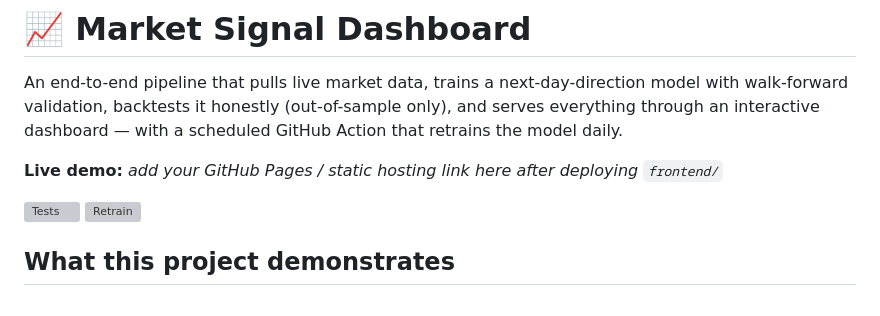
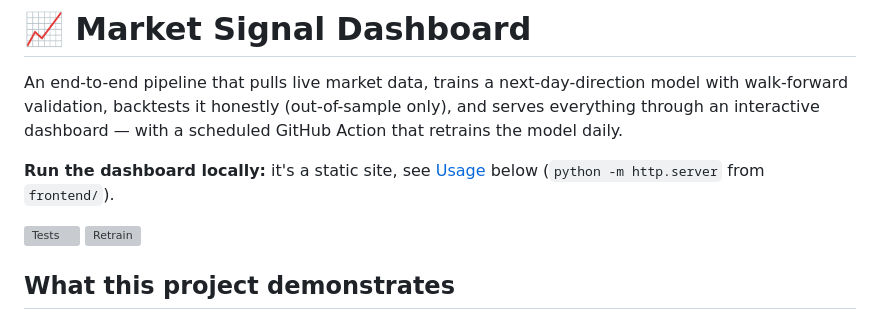
Before and after one commit to Samarty-1/market-signal-dashboard, a Markdown page: README.md, the part around the change. GitHub-like rendering; grey boxes are pictures that could not be loaded.

Commit message:
README: replace the dead live-demo placeholder with local run instructions
Co-Authored-By: Claude Sonnet 5.5 <noreply@anthropic.com>
Claude-Session: https://claude.ai/code/session_01XVxk4qWqtgKpU6WULxVbH8

```diff
--- a/README.md
+++ b/README.md
@@ -5,7 +5,7 @@ model with walk-forward validation, backtests it honestly (out-of-sample only),
 and serves everything through an interactive dashboard — with a scheduled
 GitHub Action that retrains the model daily.
 
-**Live demo:** _add your GitHub Pages / static hosting link here after deploying `frontend/`_
+**Run the dashboard locally:** it's a static site, see [Usage](#usage) below (`python -m http.server` from `frontend/`).
 
 ![Tests](https://github.com/Samarty-1/market-signal-dashboard/actions/workflows/tests.yml/badge.svg)
 ![Retrain](https://github.com/Samarty-1/market-signal-dashboard/actions/workflows/retrain.yml/badge.svg)
```
